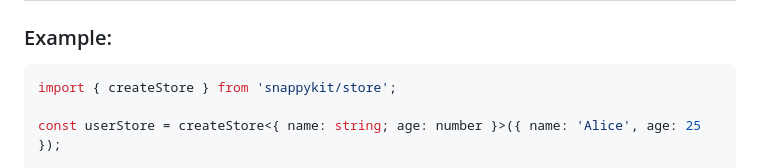
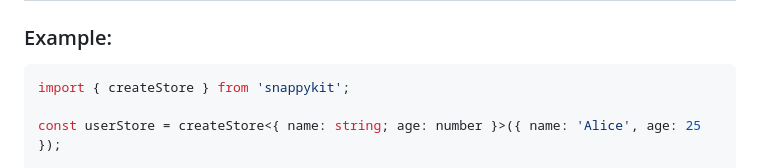
Before and after one commit to priveted/snappykit, a Markdown page: README.md, the part around the change. Rendered like a GitHub page.

Commit message:
fix(README.md): wrong import

````diff
--- a/README.md
+++ b/README.md
@@ -159,7 +159,7 @@ Lightweight key and value storage
 ### Example:
 
 ```typescript
-import { createStore } from 'snappykit/store';
+import { createStore } from 'snappykit';
 
 const userStore = createStore<{ name: string; age: number }>({ name: 'Alice', age: 25 });
 
````
